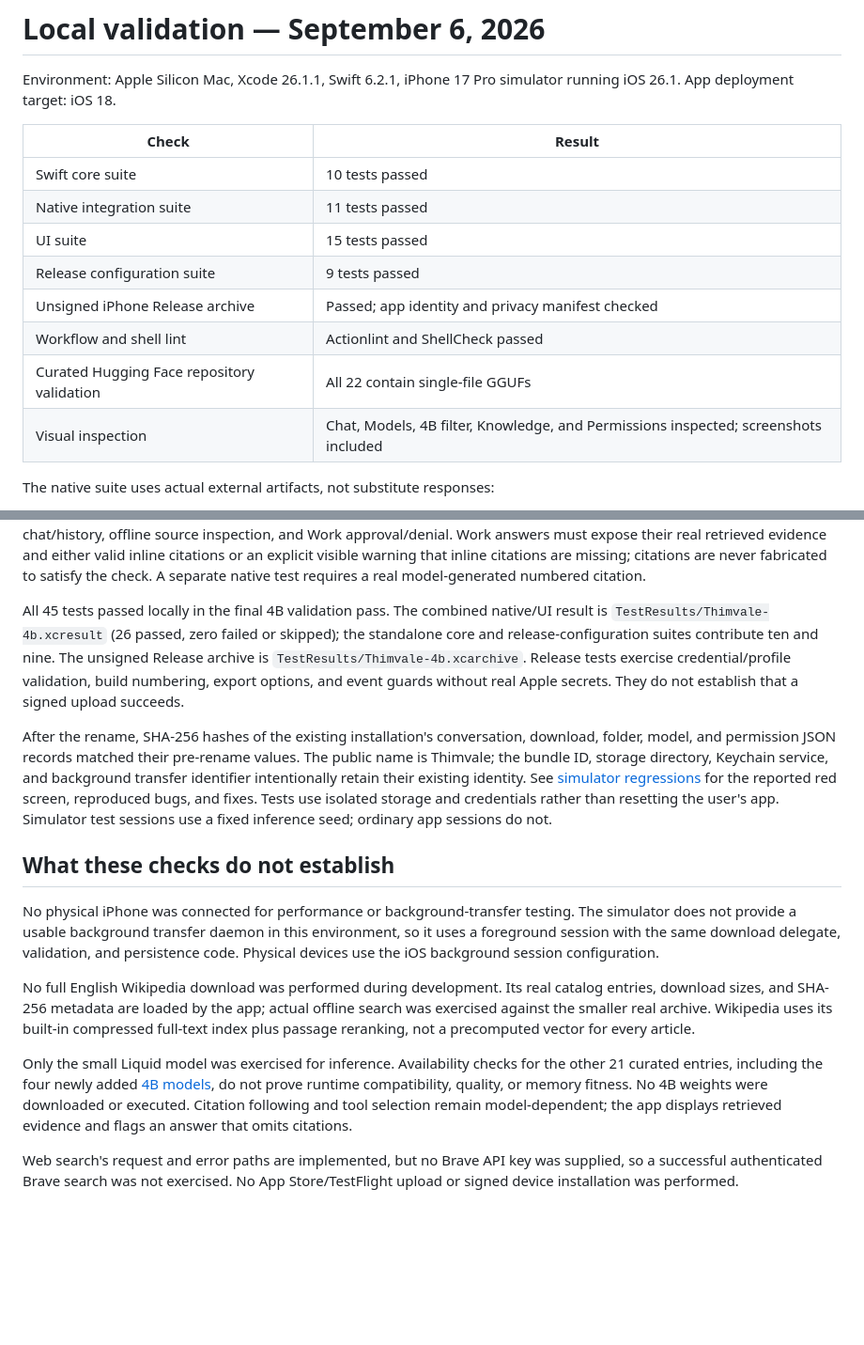
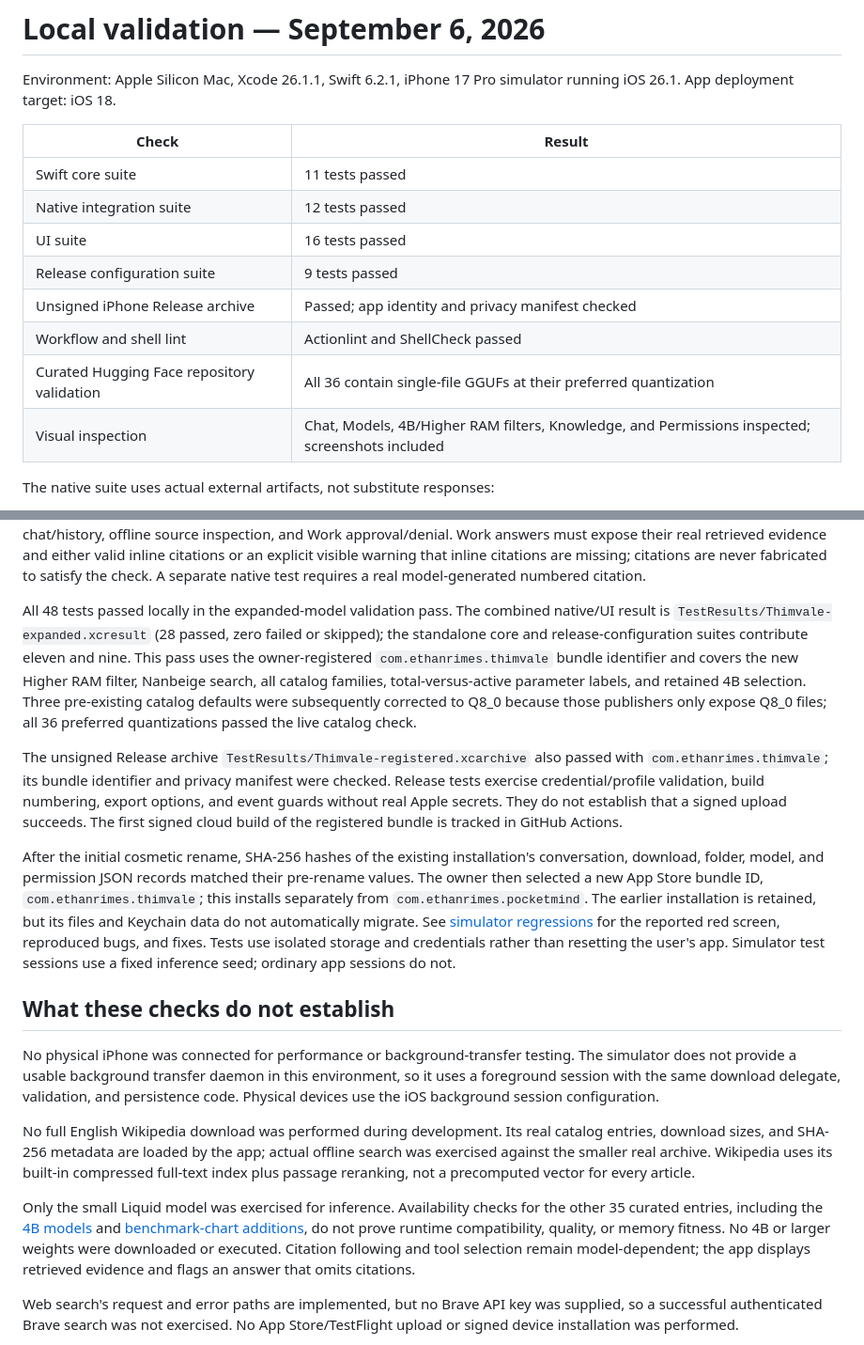
Before and after one commit to ethanrimes/thimvale-ios, a Markdown page: docs/validation.md, 2 parts joined by grey strips. Shown at 94% size. GitHub-like rendering; blank space fills up the shorter version.

Commit message:
docs: verify expanded catalog and registered-bundle simulator build

```diff
--- a/docs/validation.md
+++ b/docs/validation.md
@@ -4,14 +4,14 @@ Environment: Apple Silicon Mac, Xcode 26.1.1, Swift 6.2.1, iPhone 17 Pro simulat
 
 | Check | Result |
 | --- | --- |
-| Swift core suite | 10 tests passed |
-| Native integration suite | 11 tests passed |
-| UI suite | 15 tests passed |
+| Swift core suite | 11 tests passed |
+| Native integration suite | 12 tests passed |
+| UI suite | 16 tests passed |
 | Release configuration suite | 9 tests passed |
 | Unsigned iPhone Release archive | Passed; app identity and privacy manifest checked |
 | Workflow and shell lint | Actionlint and ShellCheck passed |
-| Curated Hugging Face repository validation | All 22 contain single-file GGUFs |
-| Visual inspection | Chat, Models, 4B filter, Knowledge, and Permissions inspected; screenshots included |
+| Curated Hugging Face repository validation | All 36 contain single-file GGUFs at their preferred quantization |
+| Visual inspection | Chat, Models, 4B/Higher RAM filters, Knowledge, and Permissions inspected; screenshots included |
 
 The native suite uses actual external artifacts, not substitute responses:
 
@@ -23,9 +23,11 @@ The native suite uses actual external artifacts, not substitute responses:
 
 The core suite covers source numbering/deduplication, source filtering, unsupported tool syntax, corpus updates/deletion, compression, quantization, loop limits, traversal, symlinks, overwrite refusal, stable app identity, and 4B size classification/search. Native checks also verify full-question Wikipedia retrieval, rejection of unconnected folders before approval, the installed public name, and distinct catalog IDs with memory guidance. UI tests exercise the four tabs, family/4B filtering and search together, Chat/Work switching, cold launch/background return, draft preservation, all import pickers, permission and settings persistence, model selection/deletion, invalid repositories, live catalogs, real local chat/history, offline source inspection, and Work approval/denial. Work answers must expose their real retrieved evidence and either valid inline citations or an explicit visible warning that inline citations are missing; citations are never fabricated to satisfy the check. A separate native test requires a real model-generated numbered citation.
 
-All 45 tests passed locally in the final 4B validation pass. The combined native/UI result is `TestResults/Thimvale-4b.xcresult` (26 passed, zero failed or skipped); the standalone core and release-configuration suites contribute ten and nine. The unsigned Release archive is `TestResults/Thimvale-4b.xcarchive`. Release tests exercise credential/profile validation, build numbering, export options, and event guards without real Apple secrets. They do not establish that a signed upload succeeds.
+All 48 tests passed locally in the expanded-model validation pass. The combined native/UI result is `TestResults/Thimvale-expanded.xcresult` (28 passed, zero failed or skipped); the standalone core and release-configuration suites contribute eleven and nine. This pass uses the owner-registered `com.ethanrimes.thimvale` bundle identifier and covers the new Higher RAM filter, Nanbeige search, all catalog families, total-versus-active parameter labels, and retained 4B selection. Three pre-existing catalog defaults were subsequently corrected to Q8_0 because those publishers only expose Q8_0 files; all 36 preferred quantizations passed the live catalog check.
 
-After the rename, SHA-256 hashes of the existing installation's conversation, download, folder, model, and permission JSON records matched their pre-rename values. The public name is Thimvale; the bundle ID, storage directory, Keychain service, and background transfer identifier intentionally retain their existing identity. See [simulator regressions](simulator-regressions.md) for the reported red screen, reproduced bugs, and fixes. Tests use isolated storage and credentials rather than resetting the user's app. Simulator test sessions use a fixed inference seed; ordinary app sessions do not.
+The unsigned Release archive `TestResults/Thimvale-registered.xcarchive` also passed with `com.ethanrimes.thimvale`; its bundle identifier and privacy manifest were checked. Release tests exercise credential/profile validation, build numbering, export options, and event guards without real Apple secrets. They do not establish that a signed upload succeeds. The first signed cloud build of the registered bundle is tracked in GitHub Actions.
+
+After the initial cosmetic rename, SHA-256 hashes of the existing installation's conversation, download, folder, model, and permission JSON records matched their pre-rename values. The owner then selected a new App Store bundle ID, `com.ethanrimes.thimvale`; this installs separately from `com.ethanrimes.pocketmind`. The earlier installation is retained, but its files and Keychain data do not automatically migrate. See [simulator regressions](simulator-regressions.md) for the reported red screen, reproduced bugs, and fixes. Tests use isolated storage and credentials rather than resetting the user's app. Simulator test sessions use a fixed inference seed; ordinary app sessions do not.
 
 ## What these checks do not establish
 
@@ -33,7 +35,7 @@ No physical iPhone was connected for performance or background-transfer testing.
 
 No full English Wikipedia download was performed during development. Its real catalog entries, download sizes, and SHA-256 metadata are loaded by the app; actual offline search was exercised against the smaller real archive. Wikipedia uses its built-in compressed full-text index plus passage reranking, not a precomputed vector for every article.
 
-Only the small Liquid model was exercised for inference. Availability checks for the other 21 curated entries, including the four newly added [4B models](models-4b.md), do not prove runtime compatibility, quality, or memory fitness. No 4B weights were downloaded or executed. Citation following and tool selection remain model-dependent; the app displays retrieved evidence and flags an answer that omits citations.
+Only the small Liquid model was exercised for inference. Availability checks for the other 35 curated entries, including the [4B models](models-4b.md) and [benchmark-chart additions](model-expansion.md), do not prove runtime compatibility, quality, or memory fitness. No 4B or larger weights were downloaded or executed. Citation following and tool selection remain model-dependent; the app displays retrieved evidence and flags an answer that omits citations.
 
 Web search's request and error paths are implemented, but no Brave API key was supplied, so a successful authenticated Brave search was not exercised. No App Store/TestFlight upload or signed device installation was performed.
 
```
Also changed, not shown: docs/model-expansion.md (+3 -1 lines), docs/models-4b.md (+1 -1 lines), docs/screenshots/models-4b.png, docs/screenshots/models-higher-ram.png (added), docs/screenshots/models-nanbeige.png (added), docs/screenshots/models.png.
